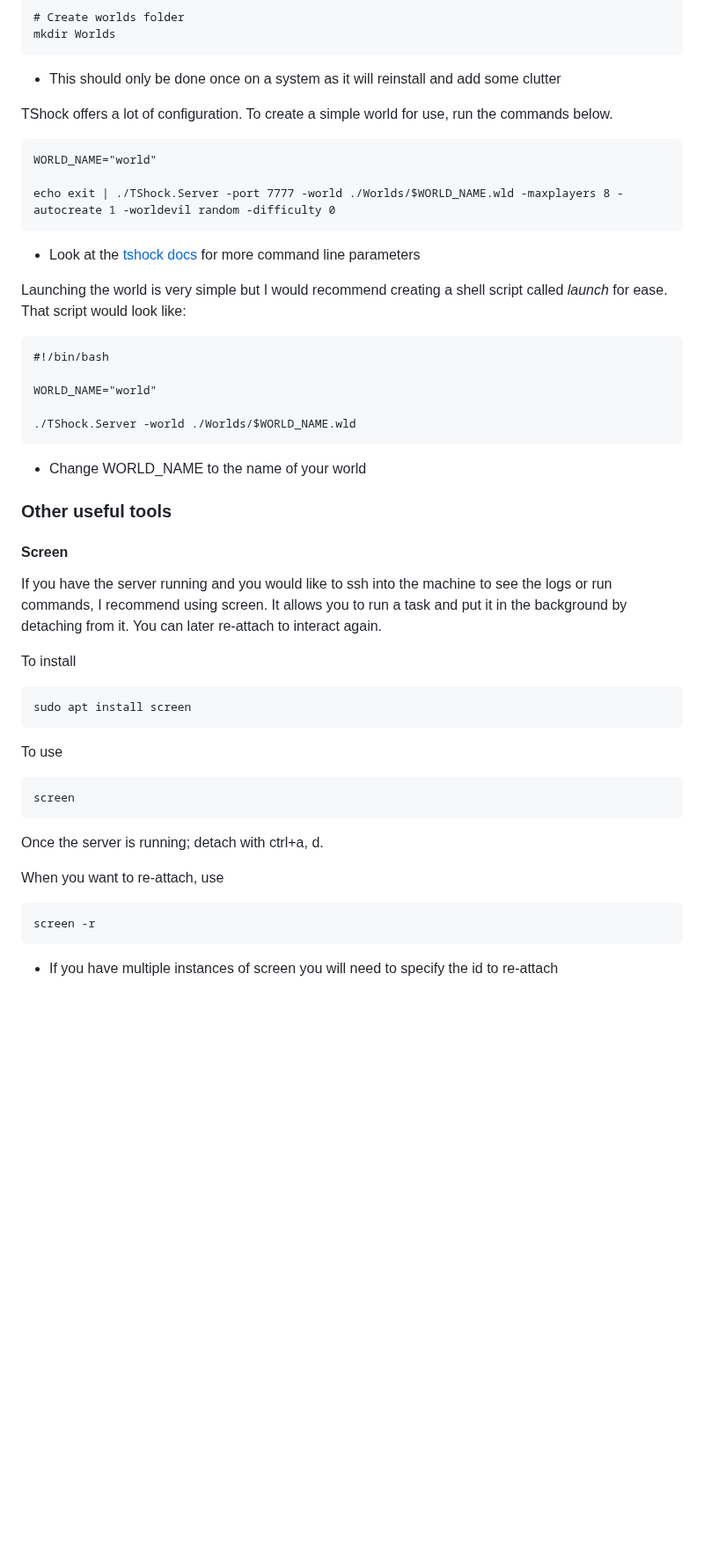
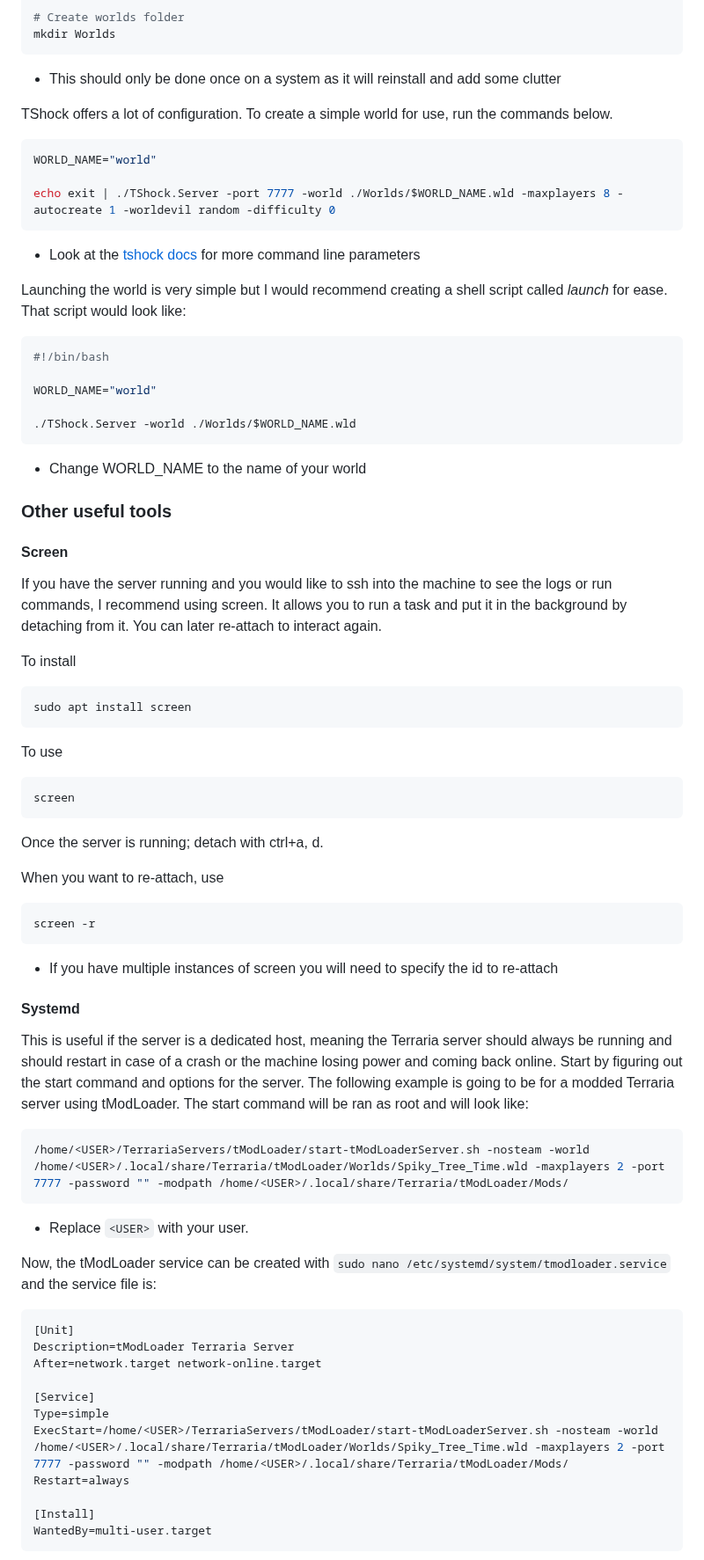
Before and after one commit to Justin-Garey/Guides, a Markdown page: video_games/terraria.md, the part around one of its changes. Shown at 88% size. Drawn GitHub-style; blank space fills up the shorter version.

````diff
--- a/video_games/terraria.md
+++ b/video_games/terraria.md
@@ -187,7 +197,7 @@ mkdir Worlds
 - This should only be done once on a system as it will reinstall and add some clutter
 
 TShock offers a lot of configuration. To create a simple world for use, run the commands below.
-```
+```bash
 WORLD_NAME="world"
 
 echo exit | ./TShock.Server -port 7777 -world ./Worlds/$WORLD_NAME.wld -maxplayers 8 -autocreate 1 -worldevil random -difficulty 0
@@ -195,7 +205,7 @@ echo exit | ./TShock.Server -port 7777 -world ./Worlds/$WORLD_NAME.wld -maxplaye
 - Look at the [tshock docs](https://ikebukuro.tshock.co/#/command-line-parameters) for more command line parameters
 
 Launching the world is very simple but I would recommend creating a shell script called *launch* for ease. That script would look like:
-```
+```bash
 #!/bin/bash
 
 WORLD_NAME="world"
@@ -203,28 +213,48 @@ WORLD_NAME="world"
 ./TShock.Server -world ./Worlds/$WORLD_NAME.wld
 ```
 - Change WORLD_NAME to the name of your world
-
 ### Other useful tools
-
 #### Screen
 
 If you have the server running and you would like to ssh into the machine to see the logs or run commands, I recommend using screen. It allows you to run a task and put it in the background by detaching from it. You can later re-attach to interact again.
 
 To install
-```
+```bash
 sudo apt install screen
 ```
 
 To use
-```
+```bash
 screen
 ```
 
 Once the server is running; detach with ctrl+a, d.
 
 When you want to re-attach, use
-```
+```bash
 screen -r
 ```
 - If you have multiple instances of screen you will need to specify the id to re-attach
+#### Systemd
 
+This is useful if the server is a dedicated host, meaning the Terraria server should always be running and should restart in case of a crash or the machine losing power and coming back online. Start by figuring out the start command and options for the server. The following example is going to be for a modded Terraria server using tModLoader. The start command will be ran as root and will look like:
+```bash
+/home/<USER>/TerrariaServers/tModLoader/start-tModLoaderServer.sh -nosteam -world /home/<USER>/.local/share/Terraria/tModLoader/Worlds/Spiky_Tree_Time.wld -maxplayers 2 -port 7777 -password "" -modpath /home/<USER>/.local/share/Terraria/tModLoader/Mods/
+```
+- Replace `<USER>` with your user.
+
+Now, the tModLoader service can be created with `sudo nano /etc/systemd/system/tmodloader.service` and the service file is:
+```ini
+[Unit]
+Description=tModLoader Terraria Server
+After=network.target network-online.target
+
+[Service]
+Type=simple
+ExecStart=/home/<USER>/TerrariaServers/tModLoader/start-tModLoaderServer.sh -nosteam -world /home/<USER>/.local/share/Terraria/tModLoader/Worlds/Spiky_Tree_Time.wld -maxplayers 2 -port 7777 -password "" -modpath /home/<USER>/.local/share/Terraria/tModLoader/Mods/
+Restart=always
+
+[Install]
+WantedBy=multi-user.target
+```
+
````
Also changed, not shown: other parts of video_games/terraria.md (+61 -44 lines).
